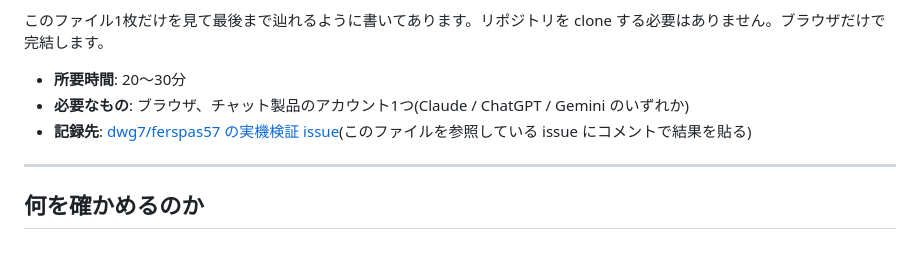
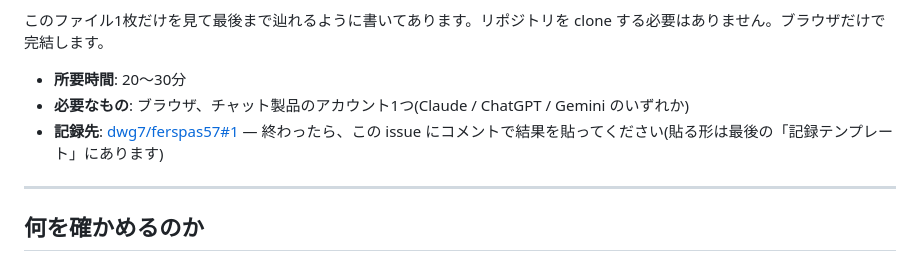
Before and after one commit to dwg7/ferspas57, a Markdown page: STAFF-TESTING.md, the part around the change. Rendered like a GitHub page.

Commit message:
Link the field-test procedure and HANDOVER to issue #1
Co-Authored-By: Claude Sonnet 5 <noreply@anthropic.com>

```diff
--- a/STAFF-TESTING.md
+++ b/STAFF-TESTING.md
@@ -6,7 +6,7 @@
 
 - **所要時間**: 20〜30分
 - **必要なもの**: ブラウザ、チャット製品のアカウント1つ(Claude / ChatGPT / Gemini のいずれか)
-- **記録先**: [dwg7/ferspas57 の実機検証 issue](https://github.com/dwg7/ferspas57/issues)(このファイルを参照している issue にコメントで結果を貼る)
+- **記録先**: [dwg7/ferspas57#1](https://github.com/dwg7/ferspas57/issues/1) — 終わったら、この issue にコメントで結果を貼ってください(貼る形は最後の「記録テンプレート」にあります)
 
 ---
 
```
Also changed, not shown: HANDOVER.md (+1 -1 lines).
